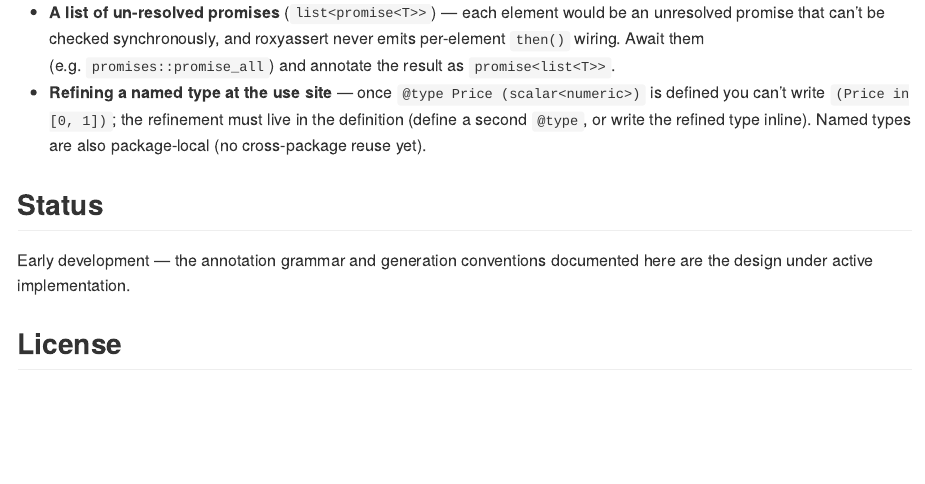
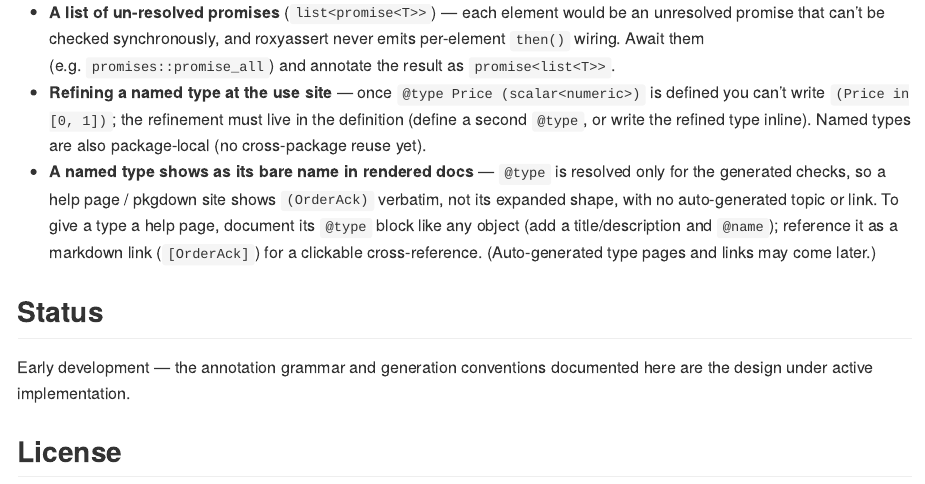
Before and after one commit to dereckscompany/roxyassert, an R Markdown document (README.Rmd): the page in a window 1100 px wide, from 9800 px down. The pictures show the output file README.md that the author committed with the source, drawn offline in the style of GitHub.

Commit message:
Document named-type visibility as a known limitation
Note that a @type reference renders as its bare name in help pages /
pkgdown (resolved only for the generated checks, not auto-expanded or
auto-linked); to get a help page, document the @type block like any
object and link it with [Name].

```diff
--- a/README.Rmd
+++ b/README.Rmd
@@ -372,6 +372,7 @@ Things deliberately not supported yet — each is rejected with a clear error, a
 
 - **A list of un-resolved promises** (`list<promise<T>>`) — each element would be an unresolved promise that can't be checked synchronously, and roxyassert never emits per-element `then()` wiring. Await them (e.g. `promises::promise_all`) and annotate the result as `promise<list<T>>`.
 - **Refining a named type at the use site** — once `@type Price (scalar<numeric>)` is defined you can't write `(Price in [0, 1])`; the refinement must live in the definition (define a second `@type`, or write the refined type inline). Named types are also package-local (no cross-package reuse yet).
+- **A named type shows as its bare name in rendered docs** — `@type` is resolved only for the generated checks, so a help page / pkgdown site shows `(OrderAck)` verbatim, not its expanded shape, with no auto-generated topic or link. To give a type a help page, document its `@type` block like any object (add a title/description and `@name`); reference it as a markdown link (`[OrderAck]`) for a clickable cross-reference. (Auto-generated type pages and links may come later.)
 
 ## Status
 
```
Also changed, not shown: README.md.
